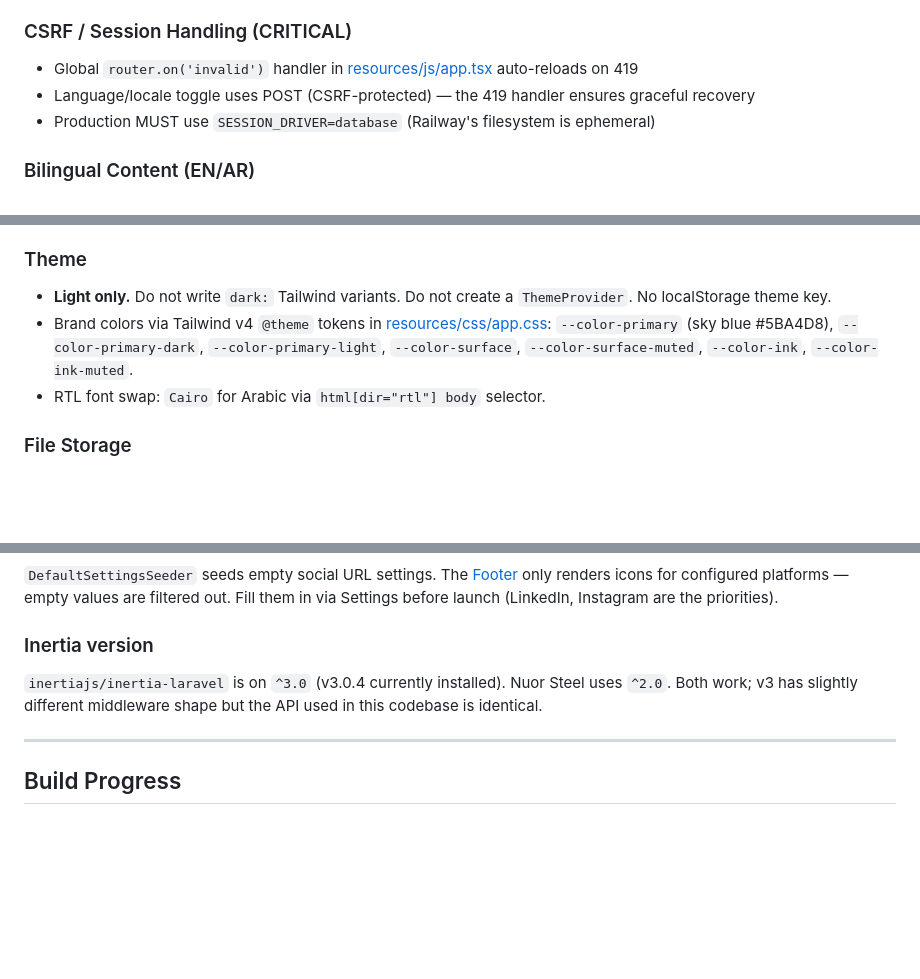
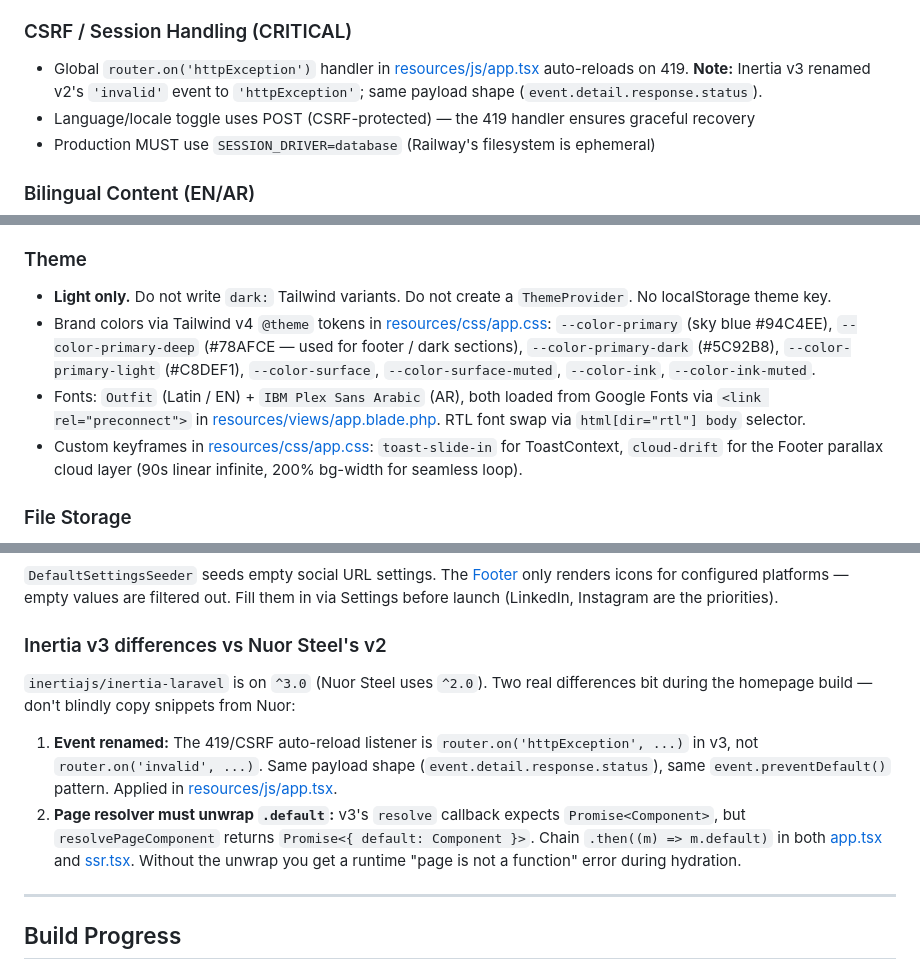
Before and after one commit to mercenary19961/Sky-Amman, a Markdown page: CLAUDE.md, 3 parts joined by grey strips. Rendered like a GitHub page; blank space fills up the shorter version.

```diff
--- a/CLAUDE.md
+++ b/CLAUDE.md
@@ -83,7 +83,7 @@ These patterns are proven from Nuor Steel. Follow them exactly.
 - Flash messages: server `->with('success', '...')` → client reads via `usePage().props.flash`. `ToastContext` auto-shows them.
 
 ### CSRF / Session Handling (CRITICAL)
-- Global `router.on('invalid')` handler in [resources/js/app.tsx](resources/js/app.tsx) auto-reloads on 419
+- Global `router.on('httpException')` handler in [resources/js/app.tsx](resources/js/app.tsx) auto-reloads on 419. **Note:** Inertia v3 renamed v2's `'invalid'` event to `'httpException'`; same payload shape (`event.detail.response.status`).
 - Language/locale toggle uses POST (CSRF-protected) — the 419 handler ensures graceful recovery
 - Production MUST use `SESSION_DRIVER=database` (Railway's filesystem is ephemeral)
 
@@ -111,8 +111,9 @@ These patterns are proven from Nuor Steel. Follow them exactly.
 ### Theme
 - **Light only.** Do not write `dark:` Tailwind variants. Do not create a `ThemeProvider`. No localStorage theme key.
 - Brand colors via Tailwind v4 `@theme` tokens in [resources/css/app.css](resources/css/app.css):
-  `--color-primary` (sky blue #5BA4D8), `--color-primary-dark`, `--color-primary-light`, `--color-surface`, `--color-surface-muted`, `--color-ink`, `--color-ink-muted`.
-- RTL font swap: `Cairo` for Arabic via `html[dir="rtl"] body` selector.
+  `--color-primary` (sky blue #94C4EE), `--color-primary-deep` (#78AFCE — used for footer / dark sections), `--color-primary-dark` (#5C92B8), `--color-primary-light` (#C8DEF1), `--color-surface`, `--color-surface-muted`, `--color-ink`, `--color-ink-muted`.
+- Fonts: `Outfit` (Latin / EN) + `IBM Plex Sans Arabic` (AR), both loaded from Google Fonts via `<link rel="preconnect">` in [resources/views/app.blade.php](resources/views/app.blade.php). RTL font swap via `html[dir="rtl"] body` selector.
+- Custom keyframes in [resources/css/app.css](resources/css/app.css): `toast-slide-in` for ToastContext, `cloud-drift` for the Footer parallax cloud layer (90s linear infinite, 200% bg-width for seamless loop).
 
 ### File Storage
 - Use [`Media::storeFile()`](app/Models/Media.php) — randomizes filename, stores under `storage/app/private/media/{folder}/`, creates the model row. Never bypass.
@@ -311,9 +317,12 @@ In Laravel 12 / Symfony 7, the `HEADER_X_FORWARDED_FOR` etc. constants are on `S
 
 `DefaultSettingsSeeder` seeds empty social URL settings. The [Footer](resources/js/Components/Layout/Footer.tsx) only renders icons for configured platforms — empty values are filtered out. Fill them in via Settings before launch (LinkedIn, Instagram are the priorities).
 
-### Inertia version
+### Inertia v3 differences vs Nuor Steel's v2
 
-`inertiajs/inertia-laravel` is on `^3.0` (v3.0.4 currently installed). Nuor Steel uses `^2.0`. Both work; v3 has slightly different middleware shape but the API used in this codebase is identical.
+`inertiajs/inertia-laravel` is on `^3.0` (Nuor Steel uses `^2.0`). Two real differences bit during the homepage build — don't blindly copy snippets from Nuor:
+
+1. **Event renamed:** The 419/CSRF auto-reload listener is `router.on('httpException', ...)` in v3, not `router.on('invalid', ...)`. Same payload shape (`event.detail.response.status`), same `event.preventDefault()` pattern. Applied in [resources/js/app.tsx](resources/js/app.tsx).
+2. **Page resolver must unwrap `.default`:** v3's `resolve` callback expects `Promise<Component>`, but `resolvePageComponent` returns `Promise<{ default: Component }>`. Chain `.then((m) => m.default)` in both [app.tsx](resources/js/app.tsx) and [ssr.tsx](resources/js/ssr.tsx). Without the unwrap you get a runtime "page is not a function" error during hydration.
 
 ---
 
```
Also changed, not shown: other parts of CLAUDE.md (+26 -15 lines).
